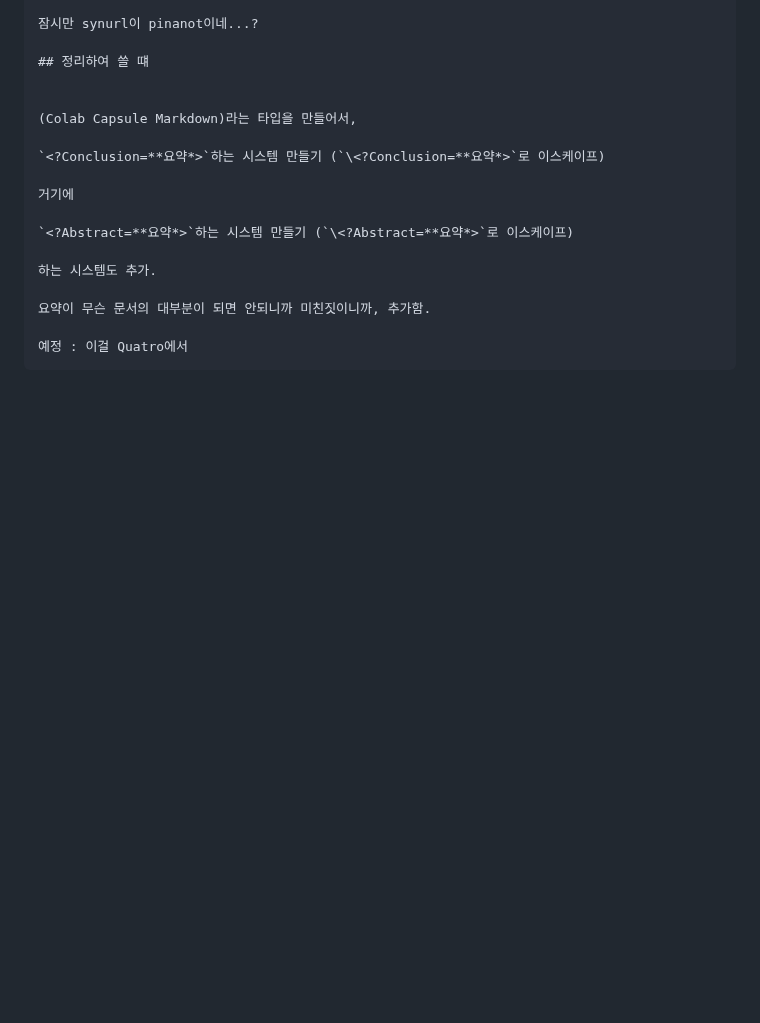
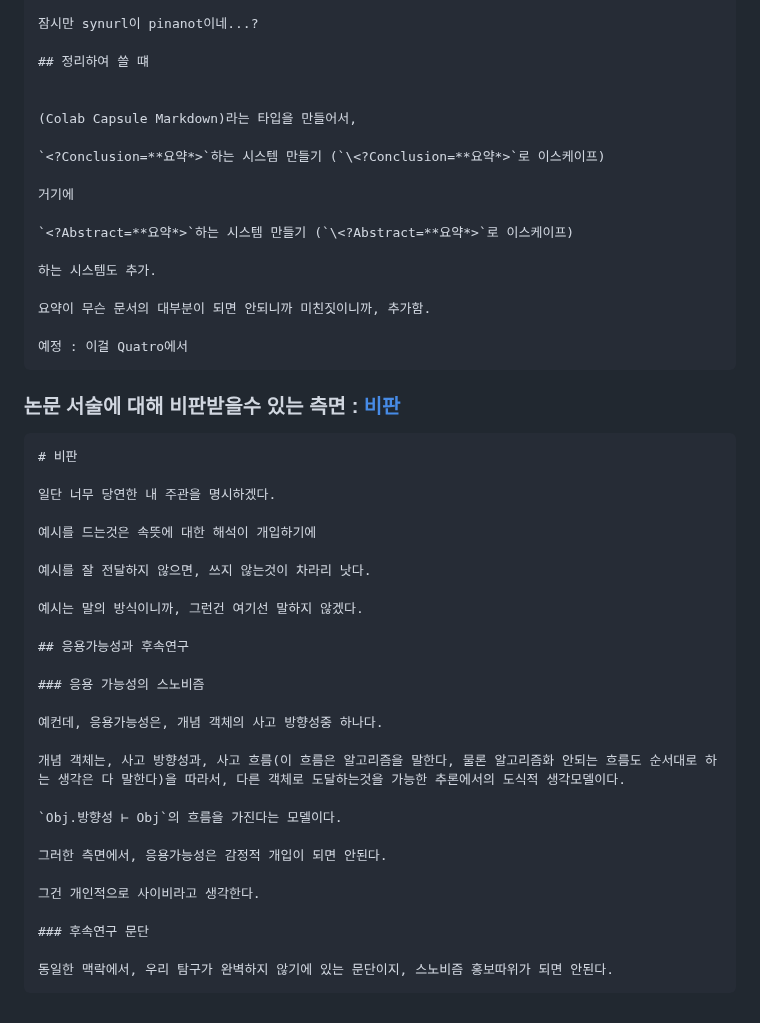
Before and after one commit to FarAway6834/unbeauty, a Markdown page: privateNote/Alkali/형식탐구에_대한_생각_로드맵.md, the part around the change. Drawn GitHub-style; blank space fills up the shorter version.

Commit message:
형식탐구에_대한_생각_로드맵.md 업데이트

````diff
--- a/privateNote/Alkali/형식탐구에_대한_생각_로드맵.md
+++ b/privateNote/Alkali/형식탐구에_대한_생각_로드맵.md
@@ -780,3 +780,34 @@ AFZFC에서 형식주장-과학은 Input, Output튜플을 해석하는 객체로
 
 예정 : 이걸 Quatro에서
 ```
+
+### 논문 서술에 대해 비판받을수 있는 측면 : [비판](https://faraway6834.github.io/unbeauty/privateNote/Alkali/비판)
+```
+# 비판
+
+일단 너무 당연한 내 주관을 명시하겠다.
+
+예시를 드는것은 속뜻에 대한 해석이 개입하기에
+
+예시를 잘 전달하지 않으면, 쓰지 않는것이 차라리 낫다.
+
+예시는 말의 방식이니까, 그런건 여기선 말하지 않겠다.
+
+## 응용가능성과 후속연구
+
+### 응용 가능성의 스노비즘
+
+예컨데, 응용가능성은, 개념 객체의 사고 방향성중 하나다.
+
+개념 객체는, 사고 방향성과, 사고 흐름(이 흐름은 알고리즘을 말한다, 물론 알고리즘화 안되는 흐름도 순서대로 하는 생각은 다 말한다)을 따라서, 다른 객체로 도달하는것을 가능한 추론에서의 도식적 생각모델이다.
+
+`Obj.방향성 ⊢ Obj`의 흐름을 가진다는 모델이다.
+
+그러한 측면에서, 응용가능성은 감정적 개입이 되면 안된다.
+
+그건 개인적으로 사이비라고 생각한다.
+
+### 후속연구 문단
+
+동일한 맥락에서, 우리 탐구가 완벽하지 않기에 있는 문단이지, 스노비즘 홍보따위가 되면 안된다.
+```
````
